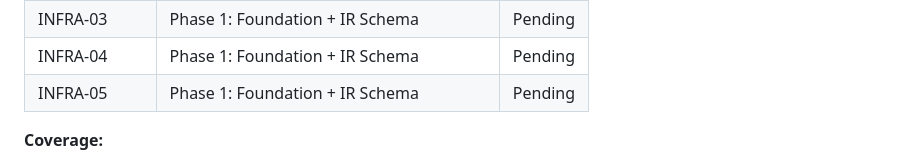
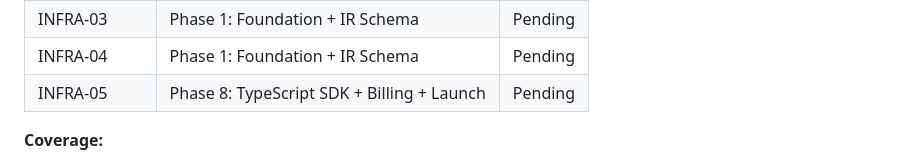
Before and after one commit to Whatsonyourmind/deckforge, a Markdown page: .planning/REQUIREMENTS.md, the part around the change. GitHub-like rendering.

Commit message:
fix(01): move INFRA-05 to Phase 8, resolve plan checker blocker

```diff
--- a/.planning/REQUIREMENTS.md
+++ b/.planning/REQUIREMENTS.md
@@ -300,7 +300,7 @@ Which phases cover which requirements. Updated during roadmap creation.
 | INFRA-02 | Phase 1: Foundation + IR Schema | Pending |
 | INFRA-03 | Phase 1: Foundation + IR Schema | Pending |
 | INFRA-04 | Phase 1: Foundation + IR Schema | Pending |
-| INFRA-05 | Phase 1: Foundation + IR Schema | Pending |
+| INFRA-05 | Phase 8: TypeScript SDK + Billing + Launch | Pending |
 
 **Coverage:**
 - v1 requirements: 104 total
```
Also changed, not shown: .planning/ROADMAP.md (+2 -2 lines), 1 other file.
